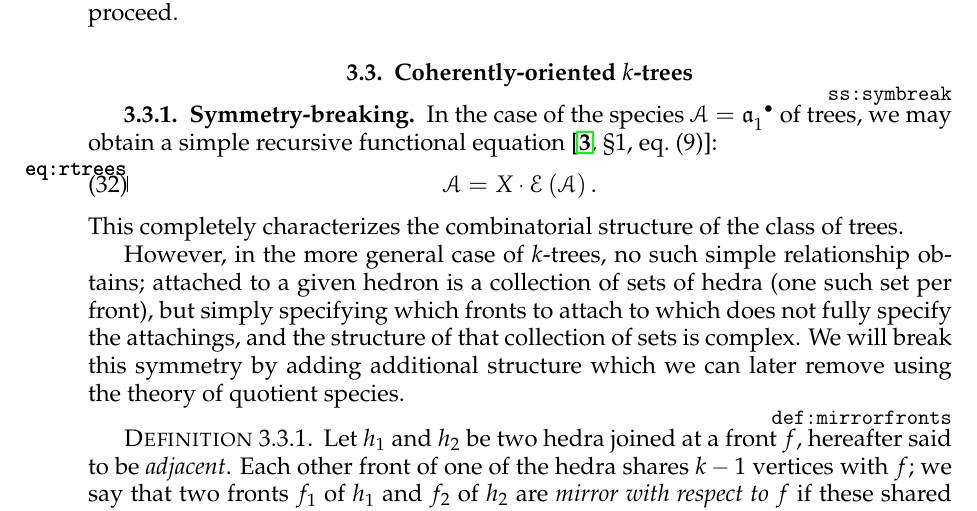
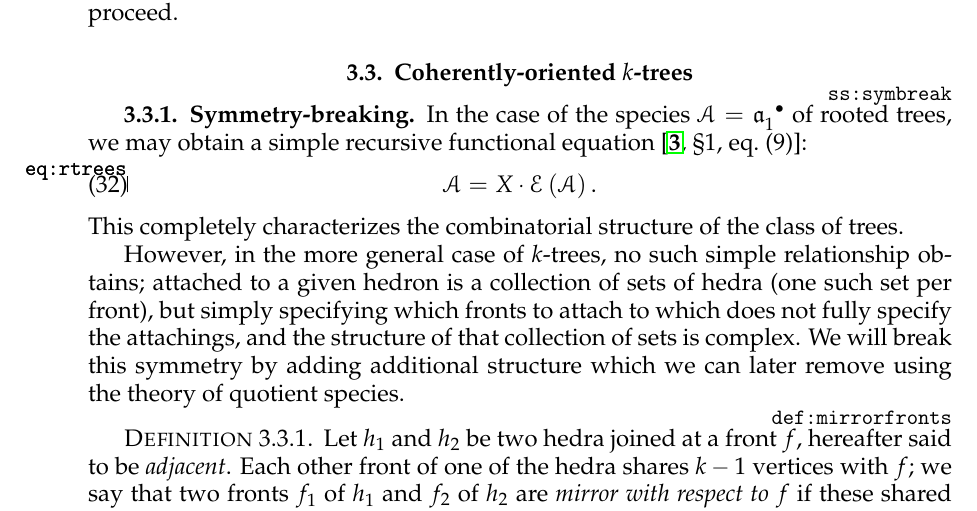
Before and after one commit to againerdewar/thesis, a LaTeX thesis (argthesis.tex): part of page 44 of 68, cut so that both start at the same text. Compiled offline with pdfLaTeX; a LaTeX package or settings file that is missing is left out.

Commit message:
Correctly say that A is the species of *rooted* trees

```diff
--- a/argthesis.tex
+++ b/argthesis.tex
@@ -1024,7 +1025,7 @@ We need to break these symmetries to proceed.
 
 \section{Coherently-oriented $k$-trees}
 \subsection{Symmetry-breaking}\label{ss:symbreak}
-In the case of the species $\specname{A} = \pointed{\kt{1}}$ of trees, we may obtain a simple recursive functional equation \cite[\S 1, eq.~(9)]{bll:species}:
+In the case of the species $\specname{A} = \pointed{\kt{1}}$ of rooted trees, we may obtain a simple recursive functional equation \cite[\S 1, eq.~(9)]{bll:species}:
 \begin{equation}
   \label{eq:rtrees}
   \specname{A} = X \cdot \specname{E} \pbrac{\specname{A}}.
```
Also changed, not shown: argthesis.tex (1 more changed lines).
